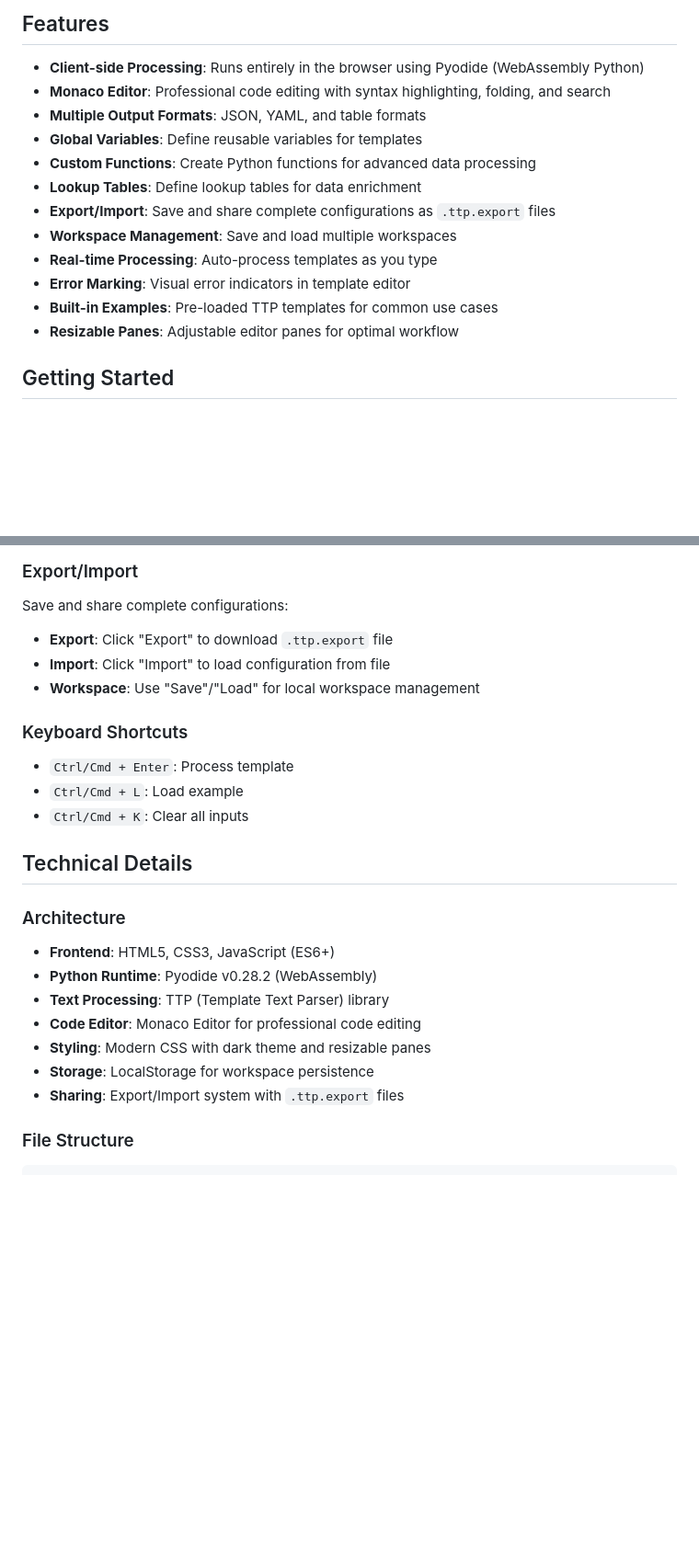
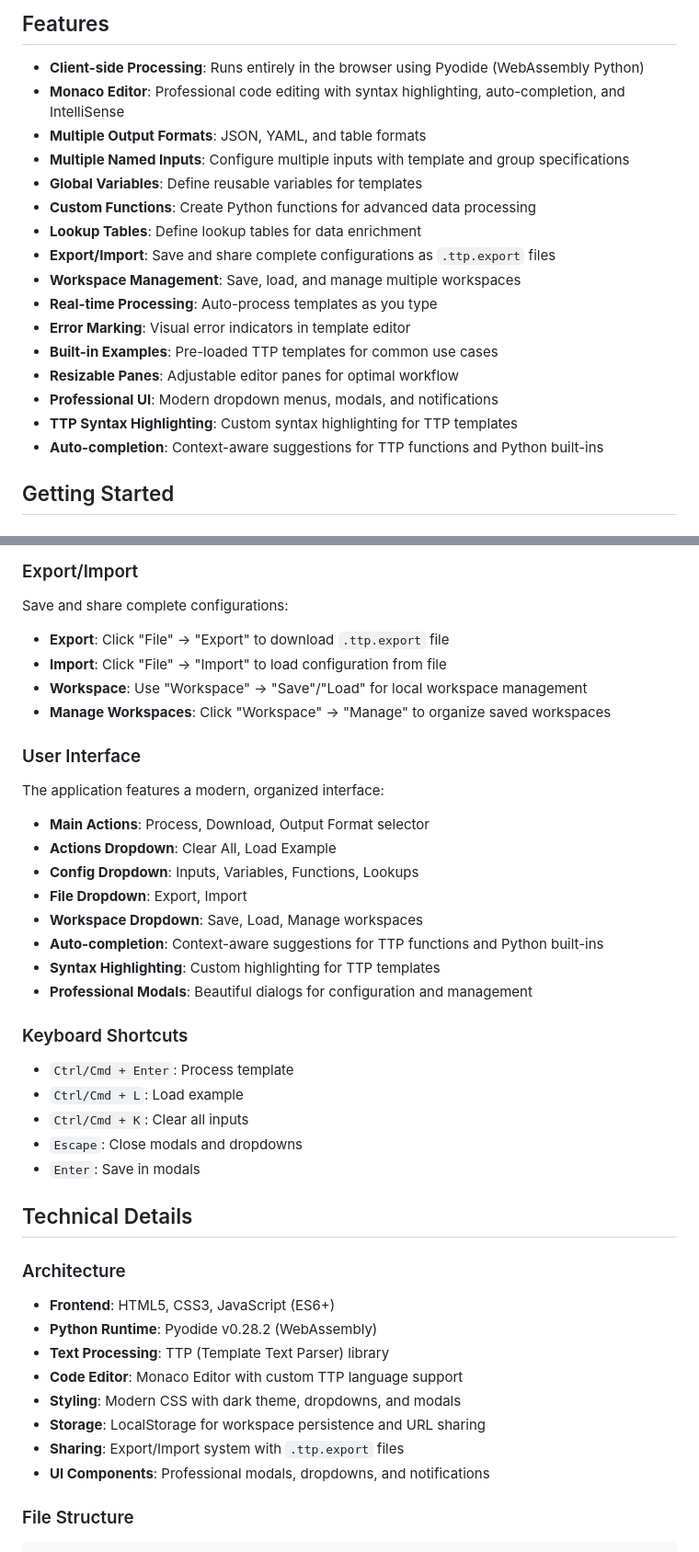
Before and after one commit to roc-ops/TTP-Editor, a Markdown page: README.md, 2 parts joined by grey strips. Shown: that part at 92% size. Drawn GitHub-style; blank space fills up the shorter version.

```diff
--- a/README.md
+++ b/README.md
@@ -5,17 +5,21 @@ A powerful browser-based TTP (Template Text Parser) template editor that runs en
 ## Features
 
 - **Client-side Processing**: Runs entirely in the browser using Pyodide (WebAssembly Python)
-- **Monaco Editor**: Professional code editing with syntax highlighting, folding, and search
+- **Monaco Editor**: Professional code editing with syntax highlighting, auto-completion, and IntelliSense
 - **Multiple Output Formats**: JSON, YAML, and table formats
+- **Multiple Named Inputs**: Configure multiple inputs with template and group specifications
 - **Global Variables**: Define reusable variables for templates
 - **Custom Functions**: Create Python functions for advanced data processing
 - **Lookup Tables**: Define lookup tables for data enrichment
 - **Export/Import**: Save and share complete configurations as `.ttp.export` files
-- **Workspace Management**: Save and load multiple workspaces
+- **Workspace Management**: Save, load, and manage multiple workspaces
 - **Real-time Processing**: Auto-process templates as you type
 - **Error Marking**: Visual error indicators in template editor
 - **Built-in Examples**: Pre-loaded TTP templates for common use cases
 - **Resizable Panes**: Adjustable editor panes for optimal workflow
+- **Professional UI**: Modern dropdown menus, modals, and notifications
+- **TTP Syntax Highlighting**: Custom syntax highlighting for TTP templates
+- **Auto-completion**: Context-aware suggestions for TTP functions and Python built-ins
 
 ## Getting Started
 
@@ -90,15 +110,31 @@ Define lookup tables for data enrichment:
 
 Save and share complete configurations:
 
-- **Export**: Click "Export" to download `.ttp.export` file
-- **Import**: Click "Import" to load configuration from file
-- **Workspace**: Use "Save"/"Load" for local workspace management
+- **Export**: Click "File" → "Export" to download `.ttp.export` file
+- **Import**: Click "File" → "Import" to load configuration from file
+- **Workspace**: Use "Workspace" → "Save"/"Load" for local workspace management
+- **Manage Workspaces**: Click "Workspace" → "Manage" to organize saved workspaces
+
+### User Interface
+
+The application features a modern, organized interface:
+
+- **Main Actions**: Process, Download, Output Format selector
+- **Actions Dropdown**: Clear All, Load Example
+- **Config Dropdown**: Inputs, Variables, Functions, Lookups
+- **File Dropdown**: Export, Import
+- **Workspace Dropdown**: Save, Load, Manage workspaces
+- **Auto-completion**: Context-aware suggestions for TTP functions and Python built-ins
+- **Syntax Highlighting**: Custom highlighting for TTP templates
+- **Professional Modals**: Beautiful dialogs for configuration and management
 
 ### Keyboard Shortcuts
 
 - `Ctrl/Cmd + Enter`: Process template
 - `Ctrl/Cmd + L`: Load example
 - `Ctrl/Cmd + K`: Clear all inputs
+- `Escape`: Close modals and dropdowns
+- `Enter`: Save in modals
 
 ## Technical Details
 
@@ -107,10 +143,11 @@ Save and share complete configurations:
 - **Frontend**: HTML5, CSS3, JavaScript (ES6+)
 - **Python Runtime**: Pyodide v0.28.2 (WebAssembly)
 - **Text Processing**: TTP (Template Text Parser) library
-- **Code Editor**: Monaco Editor for professional code editing
-- **Styling**: Modern CSS with dark theme and resizable panes
-- **Storage**: LocalStorage for workspace persistence
+- **Code Editor**: Monaco Editor with custom TTP language support
+- **Styling**: Modern CSS with dark theme, dropdowns, and modals
+- **Storage**: LocalStorage for workspace persistence and URL sharing
 - **Sharing**: Export/Import system with `.ttp.export` files
+- **UI Components**: Professional modals, dropdowns, and notifications
 
 ### File Structure
 
```
Also changed, not shown: other parts of README.md (+40 -16 lines).
